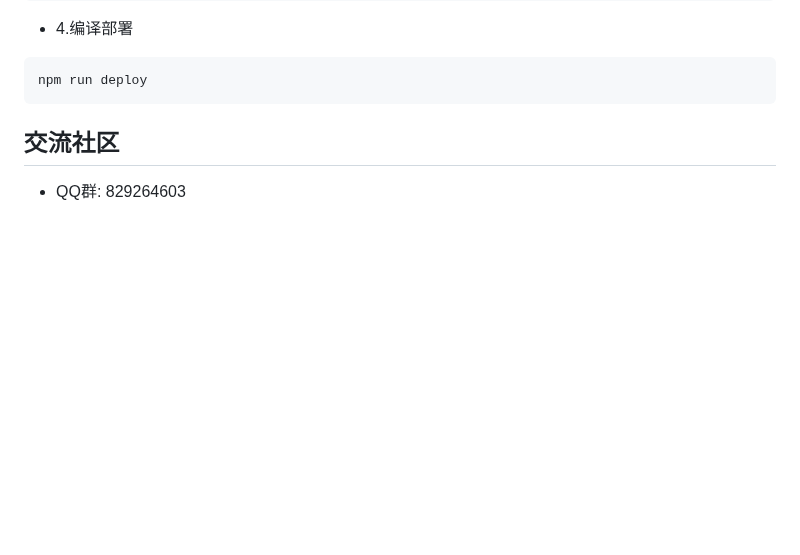
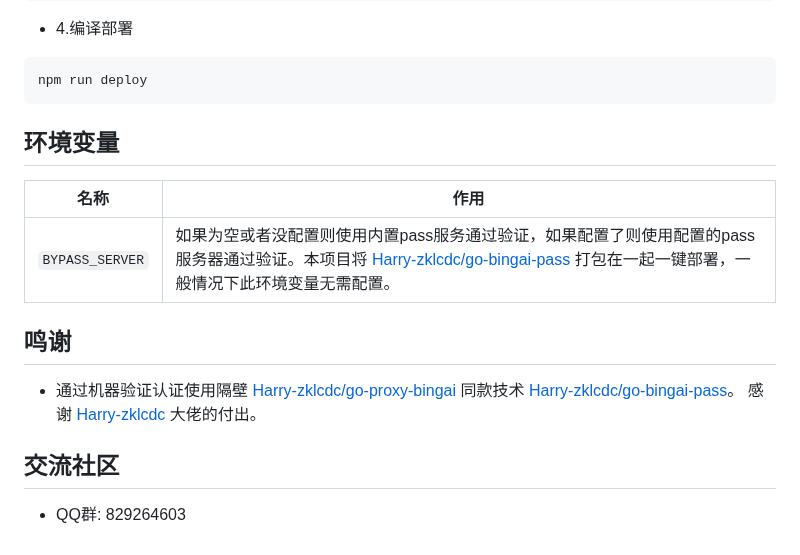
Before and after one commit to jianjianai/ms-copilot-play, a Markdown page: README.md, the part around the change. GitHub-like rendering; folded sections open; blank space fills up the shorter version.

Commit message:
update redme

````diff
--- a/README.md
+++ b/README.md
@@ -217,6 +217,15 @@ npm run deploy
 </details>
 
 
+## 环境变量
+|名称|作用|
+|---|---|
+|```BYPASS_SERVER```|如果为空或者没配置则使用内置pass服务通过验证，如果配置了则使用配置的pass服务器通过验证。本项目将 [Harry-zklcdc/go-bingai-pass](Harry-zklcdc/go-bingai-pass) 打包在一起一键部署，一般情况下此环境变量无需配置。|
+
+
+## 鸣谢
+- 通过机器验证认证使用隔壁 [Harry-zklcdc/go-proxy-bingai](go-proxy-bingai ) 同款技术 [Harry-zklcdc/go-bingai-pass](Harry-zklcdc/go-bingai-pass)。 感谢 [Harry-zklcdc](https://github.com/Harry-zklcdc) 大佬的付出。
+
 
 ## 交流社区
 - QQ群: 829264603
````
